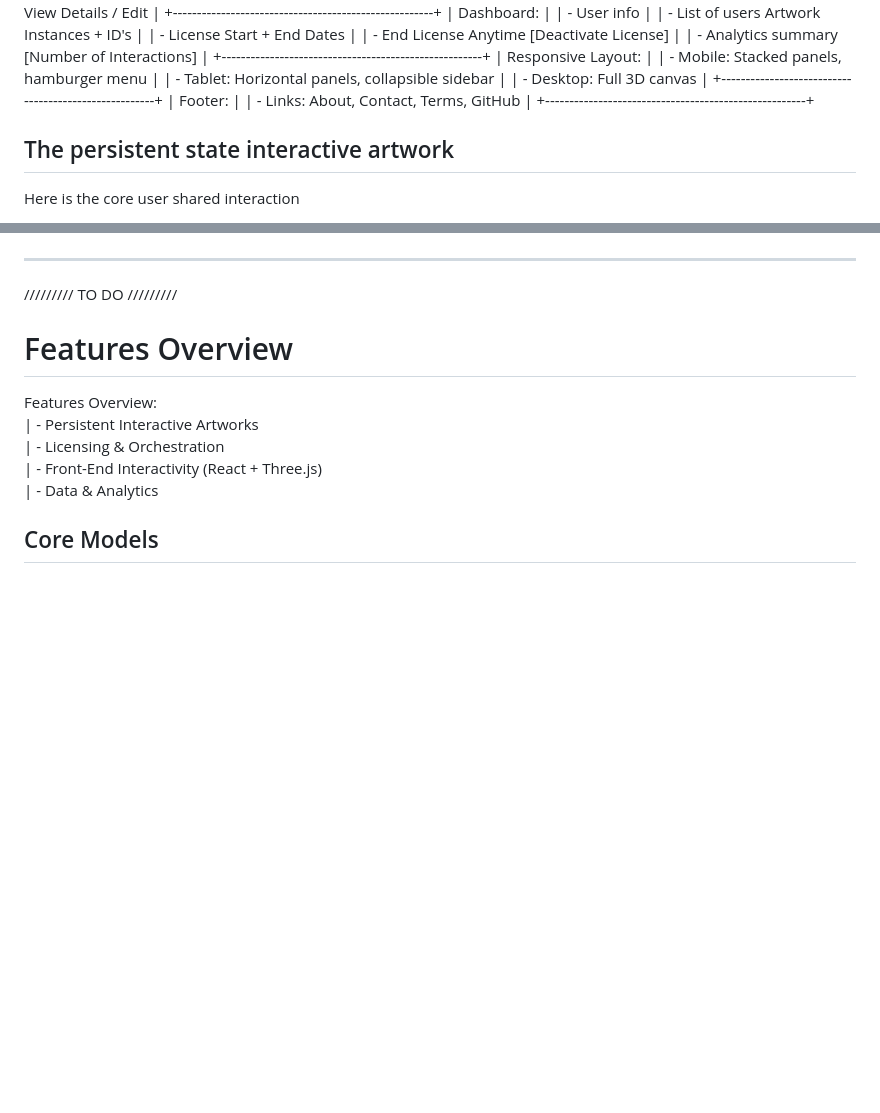
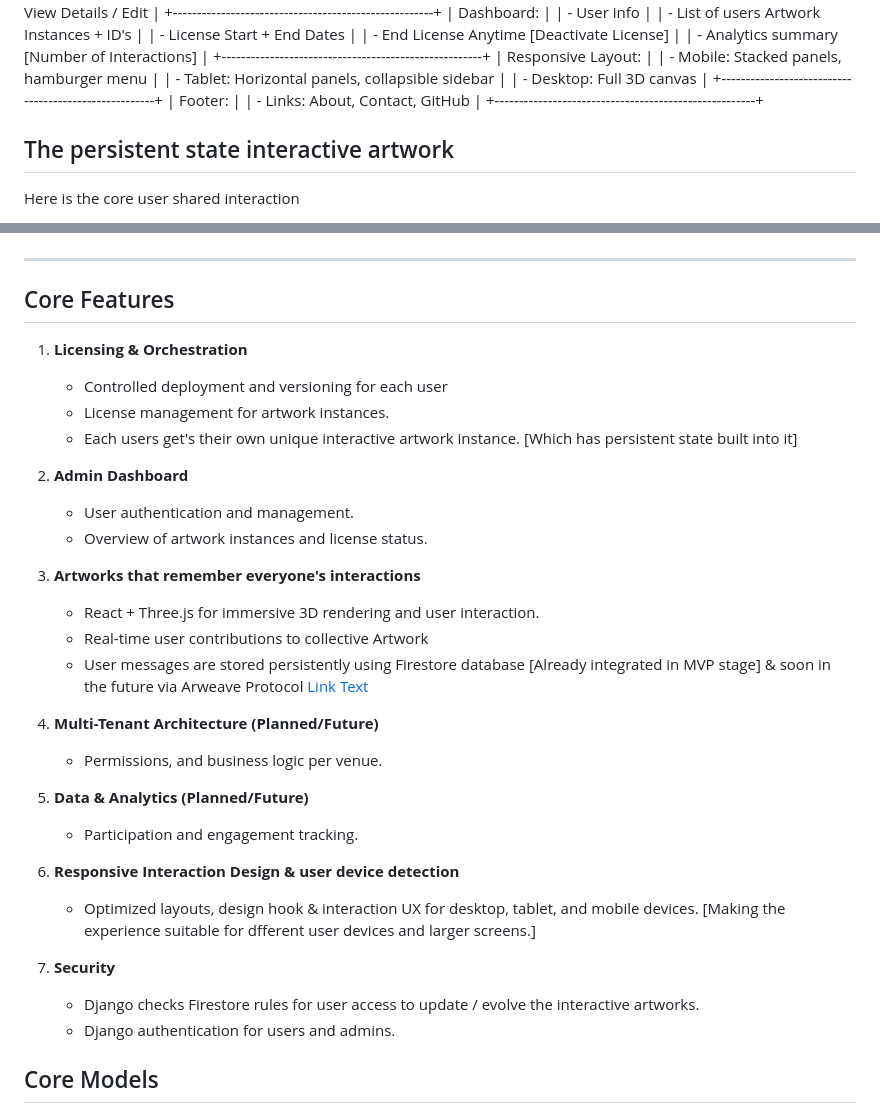
Before and after one commit to terencereilly/Interactive-art-engine, a Markdown page: README.md, 2 parts joined by grey strips. GitHub-like rendering; blank space fills up the shorter version.

Commit message:
Update README.md: Revise features overview section to include core features and enhance clarity on licensing, user interactions, and security measures

```diff
--- a/README.md
+++ b/README.md
@@ -165,7 +165,7 @@ Below are the wireframe design for both the
 | - Desktop: Full 3D canvas                            |
 +------------------------------------------------------+
 | Footer:                                              |
-| - Links: About, Contact, Terms, GitHub               |
+| - Links: About, Contact, GitHub                      |
 +------------------------------------------------------+
 
 ## The persistent state interactive artwork
@@ -181,31 +181,34 @@ Expanding a panel reveals more about the message and the user.
 
 ---
 
- ///////// TO DO
-/////////
-# Features Overview
-Features Overview:
-| - Persistent Interactive Artworks
-| - Licensing & Orchestration
-| - Front-End Interactivity (React + Three.js)
-| - Data & Analytics
+## Core Features
 
+1. **Licensing & Orchestration**
+   - Controlled deployment and versioning for each user
+   - License management for artwork instances.
+   - Each users get's their own unique interactive artwork instance. [Which has persistent state built into it]
 
+2. **Admin Dashboard**
+   - User authentication and management.
+   - Overview of artwork instances and license status.
 
+3. **Artworks that remember everyone's interactions**
+   - React + Three.js for immersive 3D rendering and user interaction.
+   - Real-time user contributions to collective Artwork
+   - User messages are stored persistently using Firestore database [Already integrated in MVP stage] & soon in the future via Arweave Protocol [Link Text](https://arweave.org/)
 
+4. **Multi-Tenant Architecture (Planned/Future)**
+   - Permissions, and business logic per venue.
 
+5. **Data & Analytics (Planned/Future)**
+   - Participation and engagement tracking.
 
+6. **Responsive Interaction Design & user device detection**
+   - Optimized layouts, design hook & interaction UX for desktop, tablet, and mobile devices. [Making the experience suitable for dfferent user devices and larger screens.]
 
-
-
-
-
-
-
-
-
-
-
+7. **Security**
+   - Django checks Firestore rules for user access to update / evolve the interactive artworks.
+   - Django authentication for users and admins.
 
 ## Core Models
 
```
